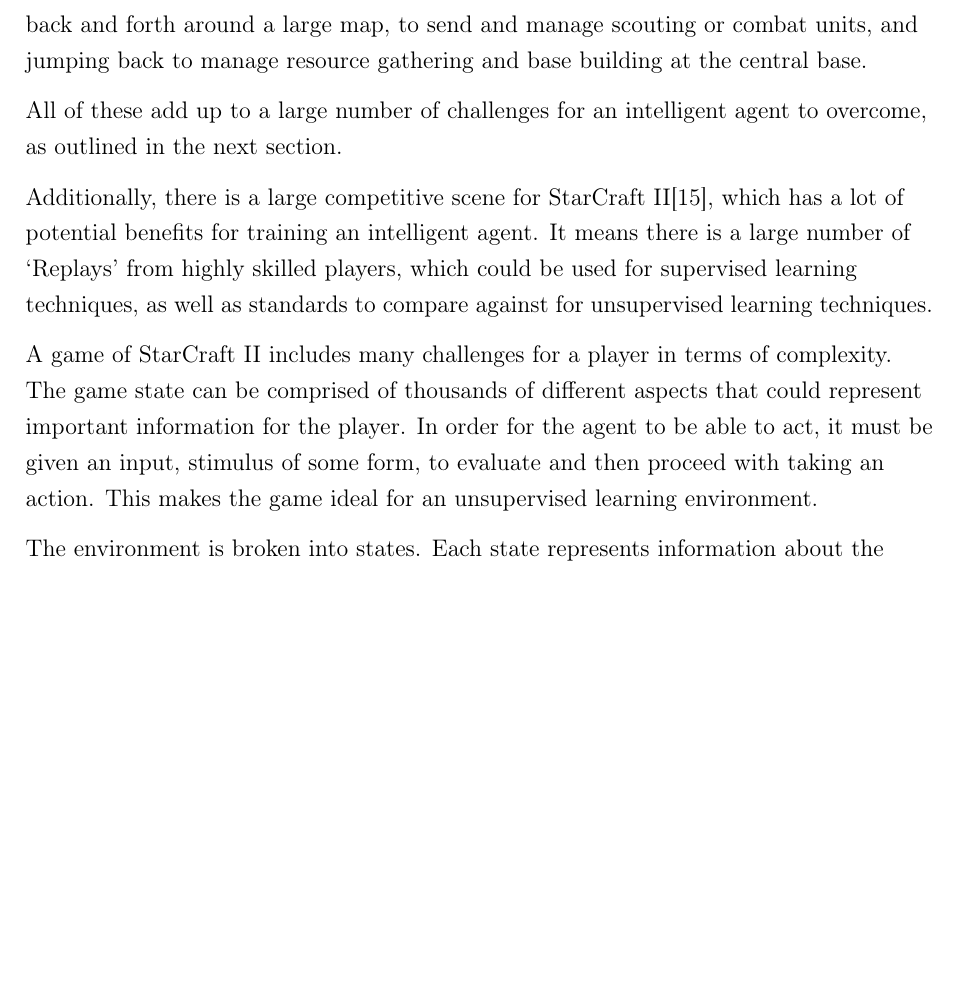
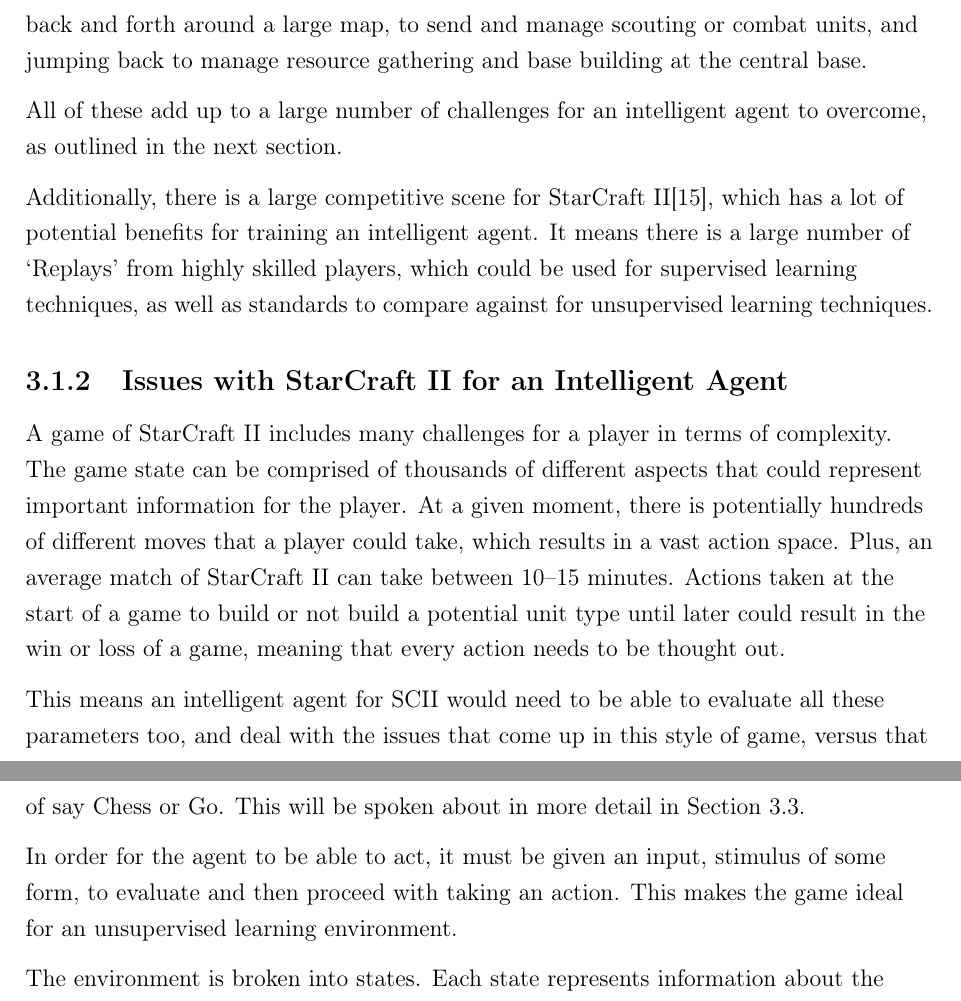
Before and after one commit to maxpilling/curriculum_learning, a LaTeX thesis (report/fyp.tex, which reads report/Chapters/research.tex): part of page 16 of 39 before the commit and two parts of pages 16 and 17 of 39 after it, the two joined at a grey line, cut so that both start at the same text, the shorter picture padded with empty space. Compiled offline with pdfLaTeX.

Commit message:
Updated issues with SCII.

```diff
--- a/report/Chapters/research.tex
+++ b/report/Chapters/research.tex
@@ -64,13 +64,25 @@
 skilled players, which could be used for supervised learning techniques, as well
 as standards to compare against for unsupervised learning techniques.
 
-
+\subsection{Issues with StarCraft II for an Intelligent Agent}
 % Issues with StarCraft II
-% Potentially, some of this can be moved to the implementation
-% chapter too.
 A game of StarCraft II includes many challenges for a player in terms of
 complexity. The game state can be comprised of thousands of different aspects
-that could represent important information for the player. In order for the
+that could represent important information for the player. At a given moment,
+there is potentially hundreds of different moves that a player could take,
+which results in a vast action space. Plus, an average match of StarCraft II
+can take between 10--15 minutes. Actions taken at the start of a game to build
+or not build a potential unit type until later could result in the win or loss
+of a game, meaning that every action needs to be thought out.
+
+This means an intelligent agent for SCII would need to be able to evaluate all
+these parameters too, and deal with the issues that come up in this style of
+game, versus that of say Chess or Go. This will be spoken about in more detail
+in Section~\ref{challenges:games}.
+
+% All this feels a bit implementation-y, perhaps we should move this to implem.
+
+In order for the
 agent to be able to act, it must be given an input, stimulus of some form, to
 evaluate and then proceed with taking an action. This makes the game ideal for
 an unsupervised learning environment.
```
